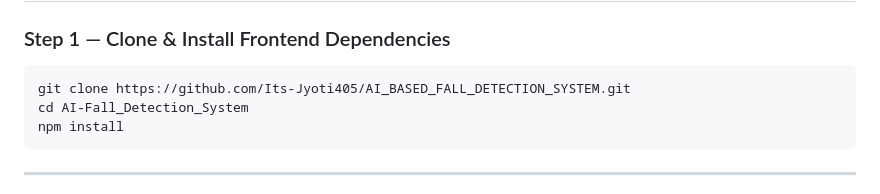
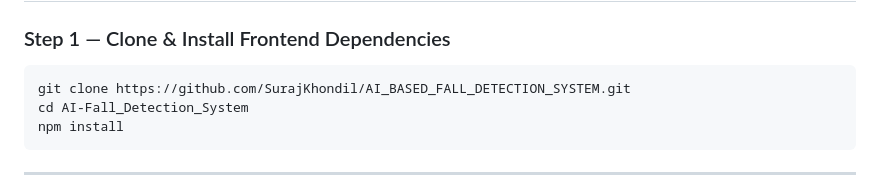
Before and after one commit to SurajKhondil/FallGuard, a Markdown page: README.md, the part around the change. Drawn GitHub-style.

Commit message:
Update clone URL in README

````diff
--- a/README.md
+++ b/README.md
@@ -93,7 +93,7 @@ AI-Fall_Detection_System/
 ### Step 1 — Clone & Install Frontend Dependencies
 
 ```bash
-git clone https://github.com/Its-Jyoti405/AI_BASED_FALL_DETECTION_SYSTEM.git
+git clone https://github.com/SurajKhondil/AI_BASED_FALL_DETECTION_SYSTEM.git
 cd AI-Fall_Detection_System
 npm install
 ```
````
